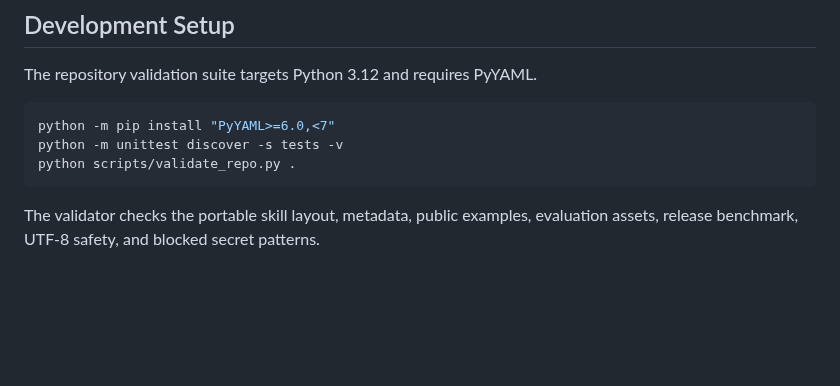
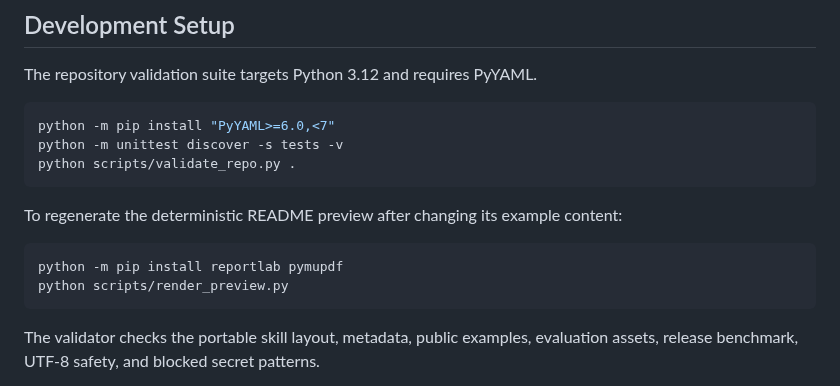
Before and after one commit to LikC1606/lab-meeting-report-skill, a Markdown page: CONTRIBUTING.md, the part around the change. GitHub-like rendering; blank space fills up the shorter version.

````diff
--- a/CONTRIBUTING.md
+++ b/CONTRIBUTING.md
@@ -20,6 +20,13 @@ The repository validation suite targets Python 3.12 and requires PyYAML.
 python -m pip install "PyYAML>=6.0,<7"
 python -m unittest discover -s tests -v
 python scripts/validate_repo.py .
+```
+
+To regenerate the deterministic README preview after changing its example content:
+
+```bash
+python -m pip install reportlab pymupdf
+python scripts/render_preview.py
 ```
 
 The validator checks the portable skill layout, metadata, public examples, evaluation assets, release benchmark, UTF-8 safety, and blocked secret patterns.
````
Also changed, not shown: README.md (+4 -2 lines), README.zh-CN.md (+4 -2 lines), assets/lab-meeting-report-preview.png, 3 other files.
